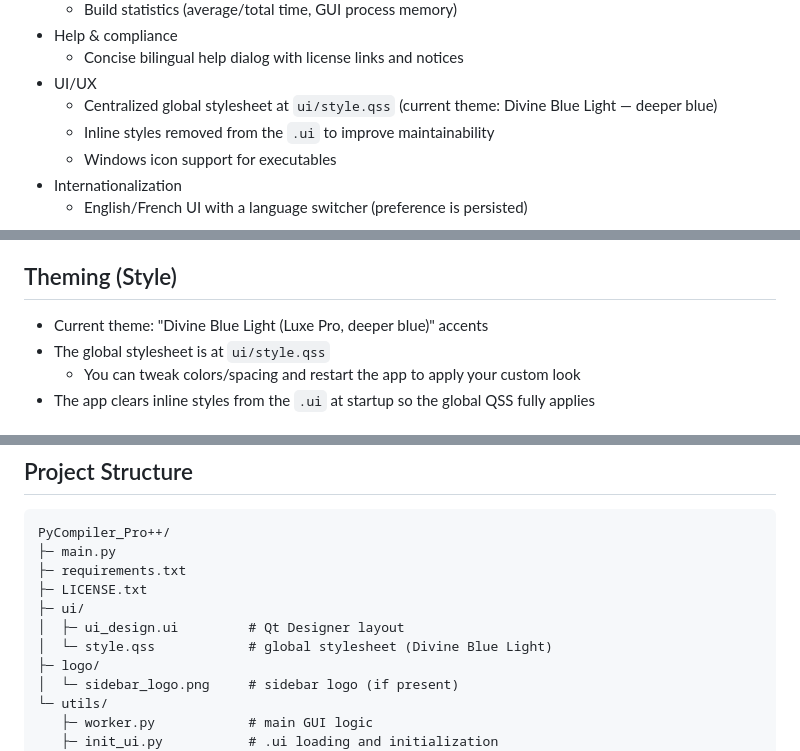
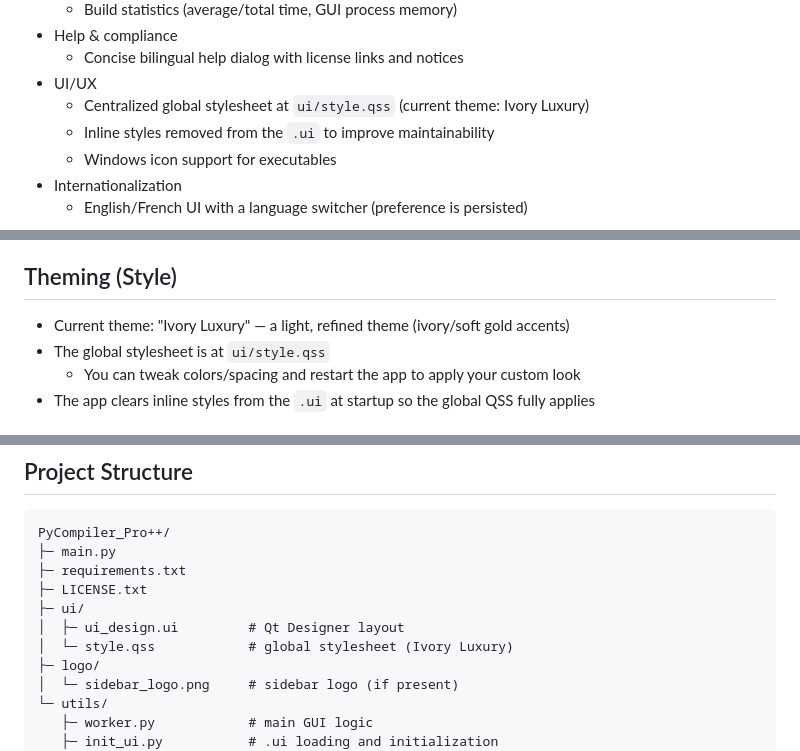
Before and after one commit to raidos23/PyCompiler_Pro-, a Markdown page: README.md, 3 parts joined by grey strips. Drawn GitHub-style.

```diff
--- a/README.md
+++ b/README.md
@@ -37,7 +37,7 @@ A modern PySide6 GUI to compile your Python scripts with PyInstaller or Nuitka.
 - Help & compliance
   - Concise bilingual help dialog with license links and notices
 - UI/UX
-  - Centralized global stylesheet at `ui/style.qss` (current theme: Divine Blue Light — deeper blue)
+  - Centralized global stylesheet at `ui/style.qss` (current theme: Ivory Luxury)
   - Inline styles removed from the `.ui` to improve maintainability
   - Windows icon support for executables
 - Internationalization
@@ -82,7 +82,7 @@ Notes
 
 
 ## Theming (Style)
-- Current theme: "Divine Blue Light (Luxe Pro, deeper blue)" accents
+- Current theme: "Ivory Luxury" — a light, refined theme (ivory/soft gold accents)
 - The global stylesheet is at `ui/style.qss`
   - You can tweak colors/spacing and restart the app to apply your custom look
 - The app clears inline styles from the `.ui` at startup so the global QSS fully applies
@@ -136,7 +136,7 @@ PyCompiler_Pro++/
 ├─ LICENSE.txt
 ├─ ui/
 │  ├─ ui_design.ui         # Qt Designer layout
-│  └─ style.qss            # global stylesheet (Divine Blue Light)
+│  └─ style.qss            # global stylesheet (Ivory Luxury)
 ├─ logo/
 │  └─ sidebar_logo.png     # sidebar logo (if present)
 └─ utils/
```
